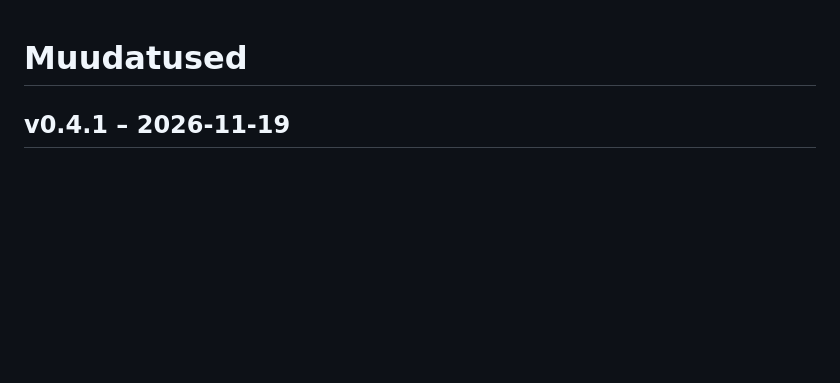
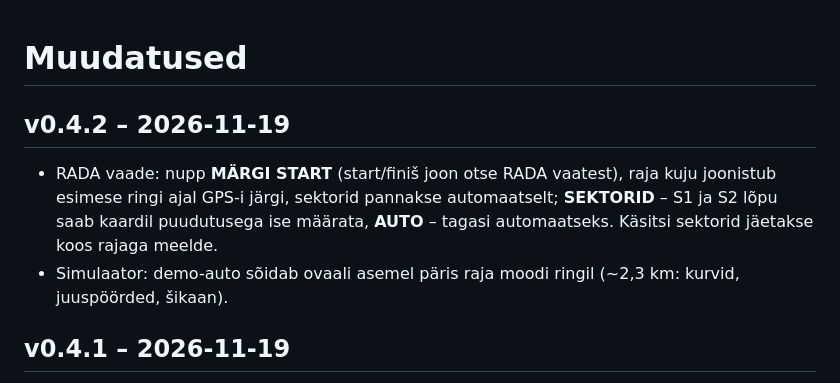
Before and after one commit to 1mreausta/SimplDash, a Markdown page: CHANGELOG.md, the part around the change. Drawn GitHub-style; blank space fills up the shorter version.

```diff
--- a/CHANGELOG.md
+++ b/CHANGELOG.md
@@ -1,4 +1,10 @@
 # Muudatused
+
+## v0.4.2 – 2026-11-19
+- RADA vaade: nupp **MÄRGI START** (start/finiš joon otse RADA vaatest), raja kuju joonistub esimese ringi ajal GPS-i
+  järgi, sektorid pannakse automaatselt; **SEKTORID** – S1 ja S2 lõpu saab kaardil puudutusega ise määrata,
+  **AUTO** – tagasi automaatseks. Käsitsi sektorid jäetakse koos rajaga meelde.
+- Simulaator: demo-auto sõidab ovaali asemel päris raja moodi ringil (~2,3 km: kurvid, juuspöörded, šikaan).
 
 ## v0.4.1 – 2026-11-19
 - Telefoni veebileht: päises SimplDash logo (uus `docs/logo_web.svg` ilma tausta ja ääreta); logo ja menüü nupud
```
Also changed, not shown: README.md (+15 -8 lines), docs/0_boot.png, docs/1_rada.png, docs/2_rada_hoiatus.png, 5 other files.
